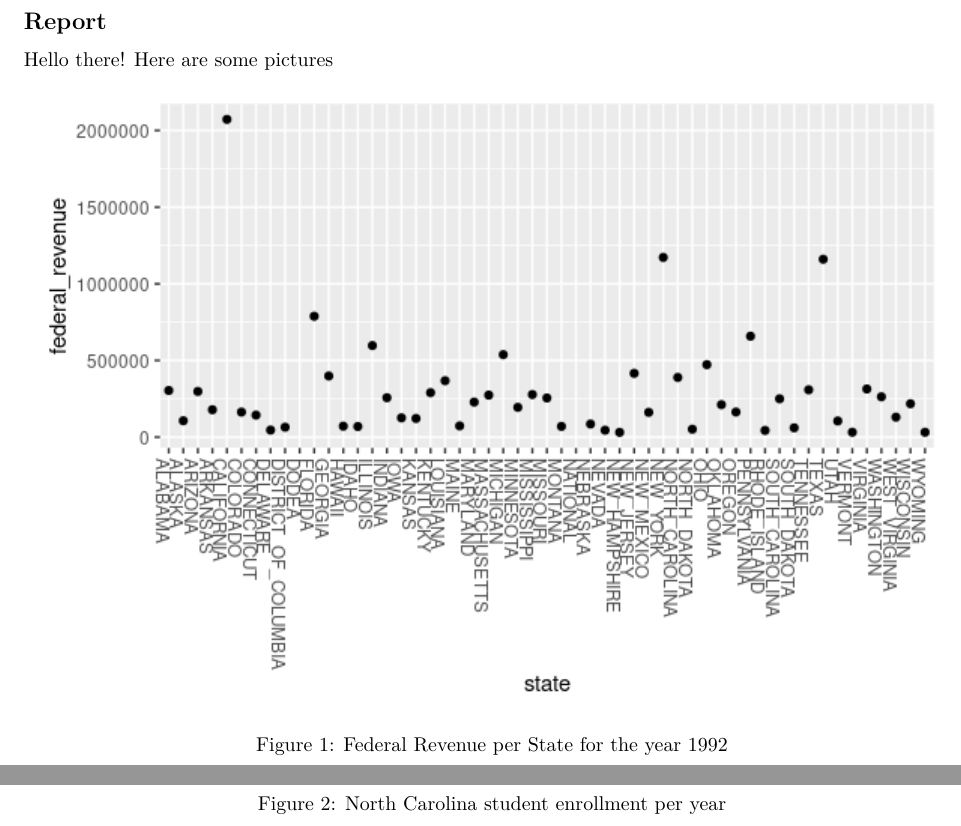
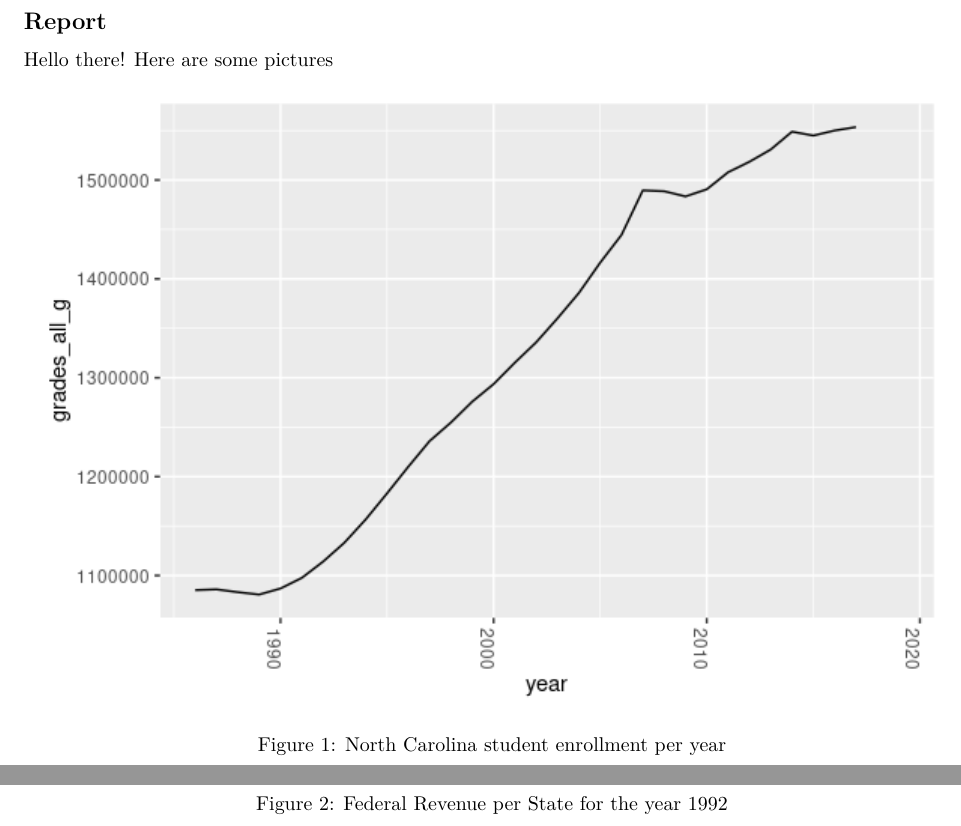
Before and after one commit to jrayers97/bios-611-Project, an R Markdown document (writeup.Rmd): two parts of pages 1 and 2 of 2, joined at a grey line, cut so that both start at the same text. Rendered offline with R 4.5, knitr and Pandoc, then LaTeX, with nearby package versions.

Commit message:
cleaned up writeup

```diff
--- a/writeup.Rmd
+++ b/writeup.Rmd
@@ -8,6 +8,7 @@ date: "2022-10-22"
 
 Hello there! Here are some pictures
 
-![Federal Revenue per State for the year 1992](./figures/states-revenue.png)
 
 ![North Carolina student enrollment per year](./figures/NC-year-grade.png)
+
+![Federal Revenue per State for the year 1992](./figures/states-revenue.png)
```
Also changed, not shown: writeup.tex, 1 other file.
